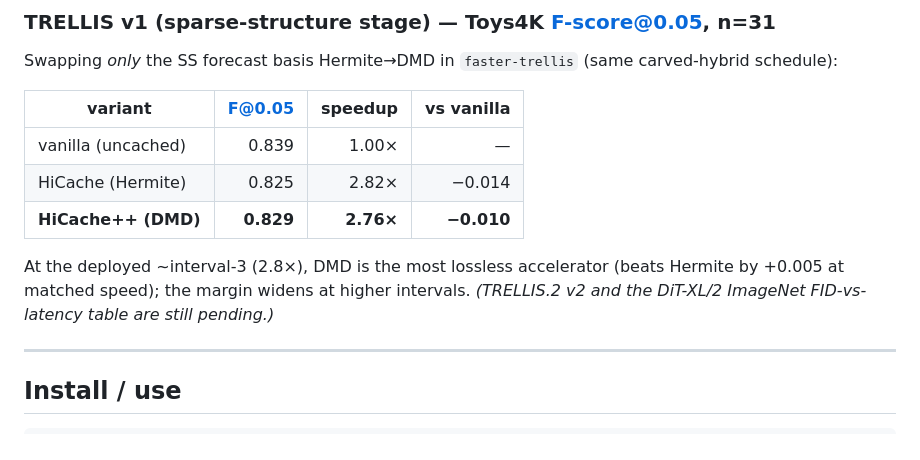
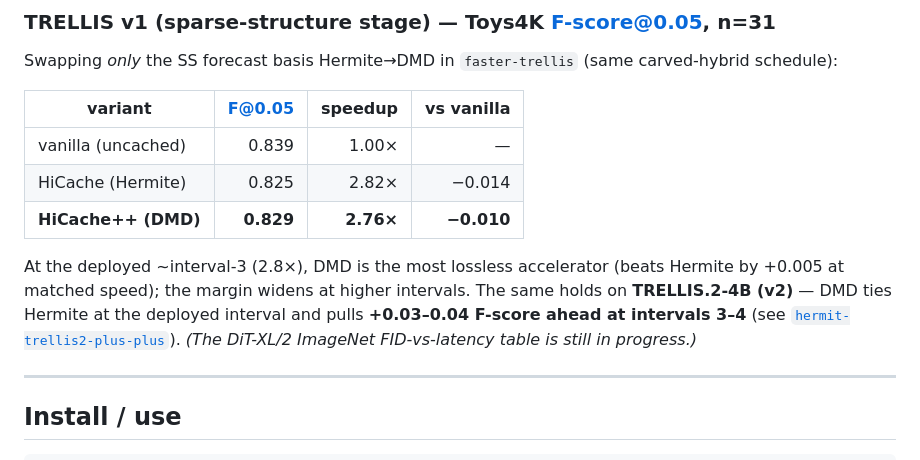
Before and after one commit to Archerkattri/hicache-plus-plus, a Markdown page: README.md, the part around the change. GitHub-like rendering.

Commit message:
docs(results): add TRELLIS.2-v2 row (DMD ≈ Hermite @ i2, +0.03-0.04 @ i3-i4)

```diff
--- a/README.md
+++ b/README.md
@@ -173,8 +173,10 @@ Swapping *only* the SS forecast basis Hermite→DMD in `faster-trellis` (same ca
 | **HiCache++ (DMD)** | **0.829** | **2.76×** | **−0.010** |
 
 At the deployed ~interval-3 (2.8×), DMD is the most lossless accelerator (beats Hermite by +0.005
-at matched speed); the margin widens at higher intervals. *(TRELLIS.2 v2 and the DiT-XL/2 ImageNet
-FID-vs-latency table are still pending.)*
+at matched speed); the margin widens at higher intervals. The same holds on **TRELLIS.2-4B (v2)** —
+DMD ties Hermite at the deployed interval and pulls **+0.03–0.04 F-score ahead at intervals 3–4**
+(see [`hermit-trellis2-plus-plus`](https://github.com/Archerkattri/hermit-trellis2-plus-plus#results)).
+*(The DiT-XL/2 ImageNet FID-vs-latency table is still in progress.)*
 
 ---
 
```
Also changed, not shown: results/RESULTS.md (+4 -1 lines).
